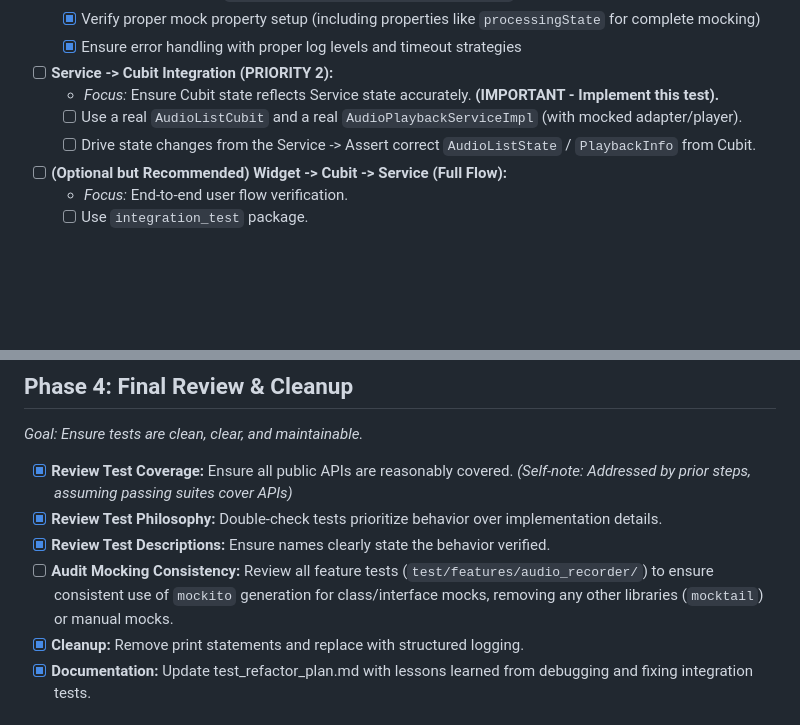
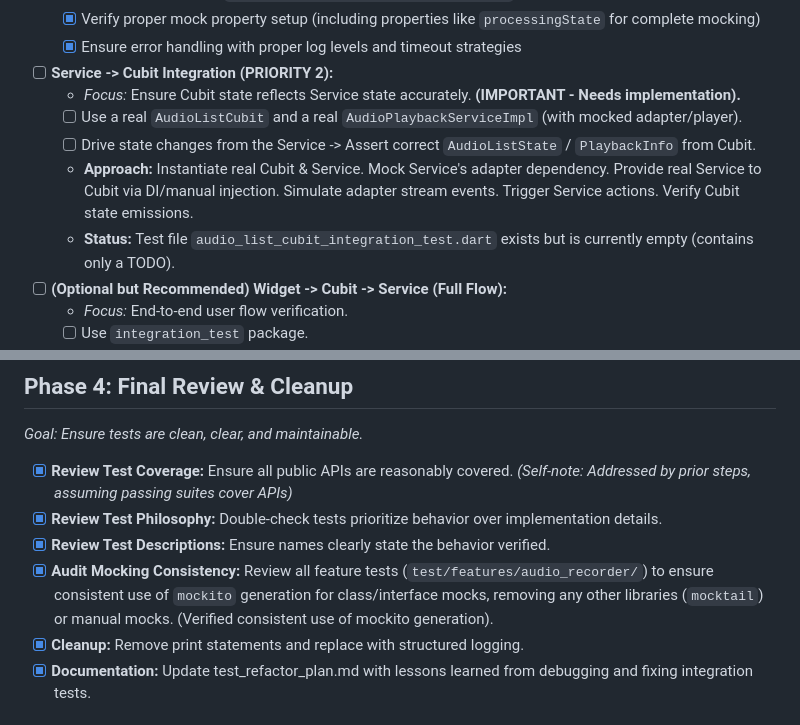
Before and after one commit to MediScribe/docjet-mobile, a Markdown page: docs/test_refactor_plan.md, 2 parts joined by grey strips. Rendered like a GitHub page; blank space fills up the shorter version.

```diff
--- a/docs/test_refactor_plan.md
+++ b/docs/test_refactor_plan.md
@@ -104,9 +109,11 @@ This plan outlines the steps to fix the failing tests after the audio player ref
     *   [x] Verify proper mock property setup (including properties like `processingState` for complete mocking)
     *   [x] Ensure error handling with proper log levels and timeout strategies
 *   [ ] **Service -> Cubit Integration (PRIORITY 2):**
-    *   *Focus:* Ensure Cubit state reflects Service state accurately. **(IMPORTANT - Implement this test).**
+    *   *Focus:* Ensure Cubit state reflects Service state accurately. **(IMPORTANT - Needs implementation).**
     *   [ ] Use a real `AudioListCubit` and a real `AudioPlaybackServiceImpl` (with mocked adapter/player).
     *   [ ] Drive state changes from the Service -> Assert correct `AudioListState` / `PlaybackInfo` from Cubit.
+    *   **Approach:** Instantiate real Cubit & Service. Mock Service's adapter dependency. Provide real Service to Cubit via DI/manual injection. Simulate adapter stream events. Trigger Service actions. Verify Cubit state emissions.
+    *   **Status:** Test file `audio_list_cubit_integration_test.dart` exists but is currently empty (contains only a TODO).
 *   [ ] **(Optional but Recommended) Widget -> Cubit -> Service (Full Flow):**
     *   *Focus:* End-to-end user flow verification.
     *   [ ] Use `integration_test` package.
@@ -123,7 +130,7 @@ This plan outlines the steps to fix the failing tests after the audio player ref
 *   [x] **Review Test Coverage:** Ensure all public APIs are reasonably covered. *(Self-note: Addressed by prior steps, assuming passing suites cover APIs)*
 *   [x] **Review Test Philosophy:** Double-check tests prioritize behavior over implementation details.
 *   [x] **Review Test Descriptions:** Ensure names clearly state the behavior verified.
-*   [ ] **Audit Mocking Consistency:** Review all feature tests (`test/features/audio_recorder/`) to ensure consistent use of `mockito` generation for class/interface mocks, removing any other libraries (`mocktail`) or manual mocks.
+*   [x] **Audit Mocking Consistency:** Review all feature tests (`test/features/audio_recorder/`) to ensure consistent use of `mockito` generation for class/interface mocks, removing any other libraries (`mocktail`) or manual mocks. (Verified consistent use of mockito generation).
 *   [x] **Cleanup:** Remove print statements and replace with structured logging.
 *   [x] **Documentation:** Update test_refactor_plan.md with lessons learned from debugging and fixing integration tests.
 
```
Also changed, not shown: other parts of docs/test_refactor_plan.md (+14 -9 lines).
